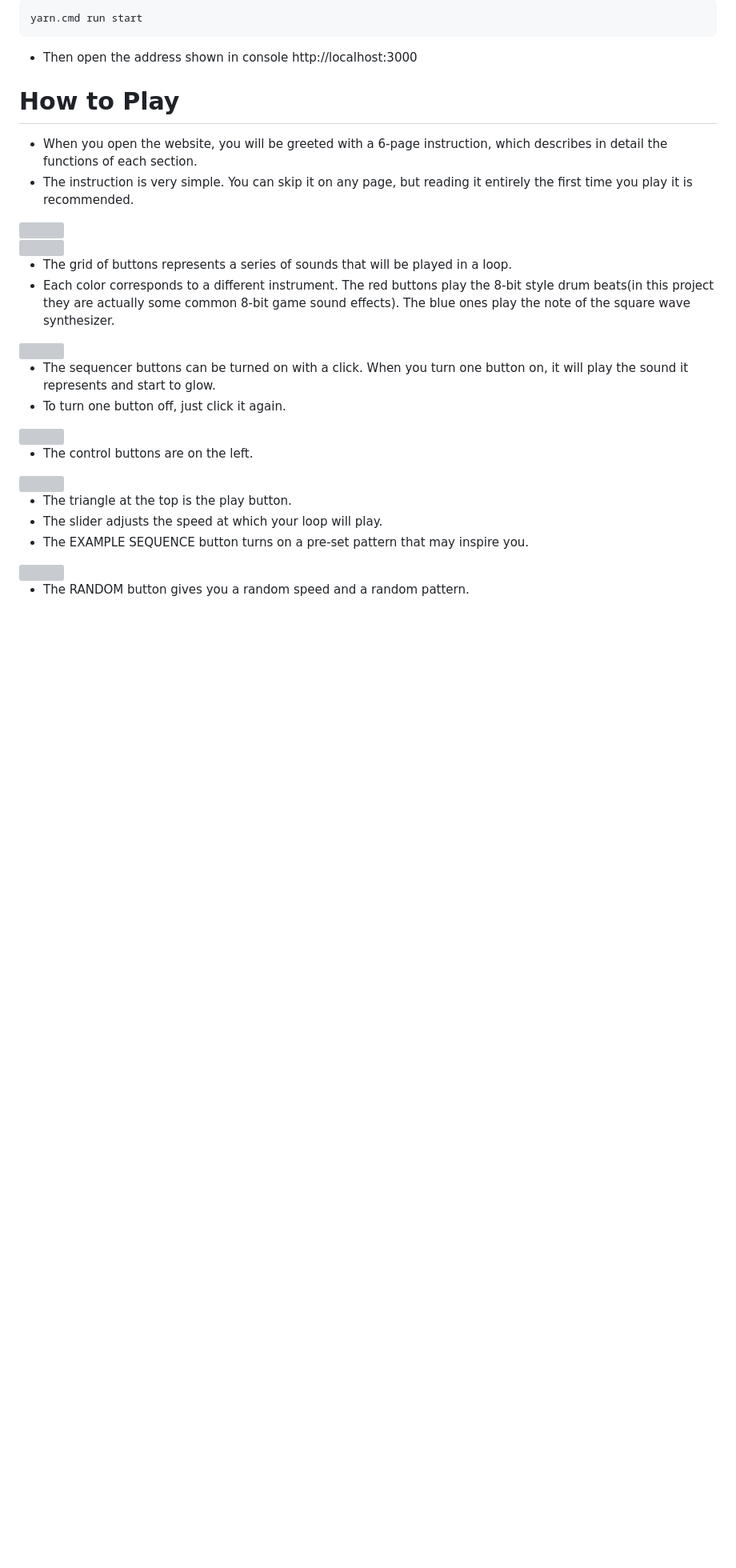
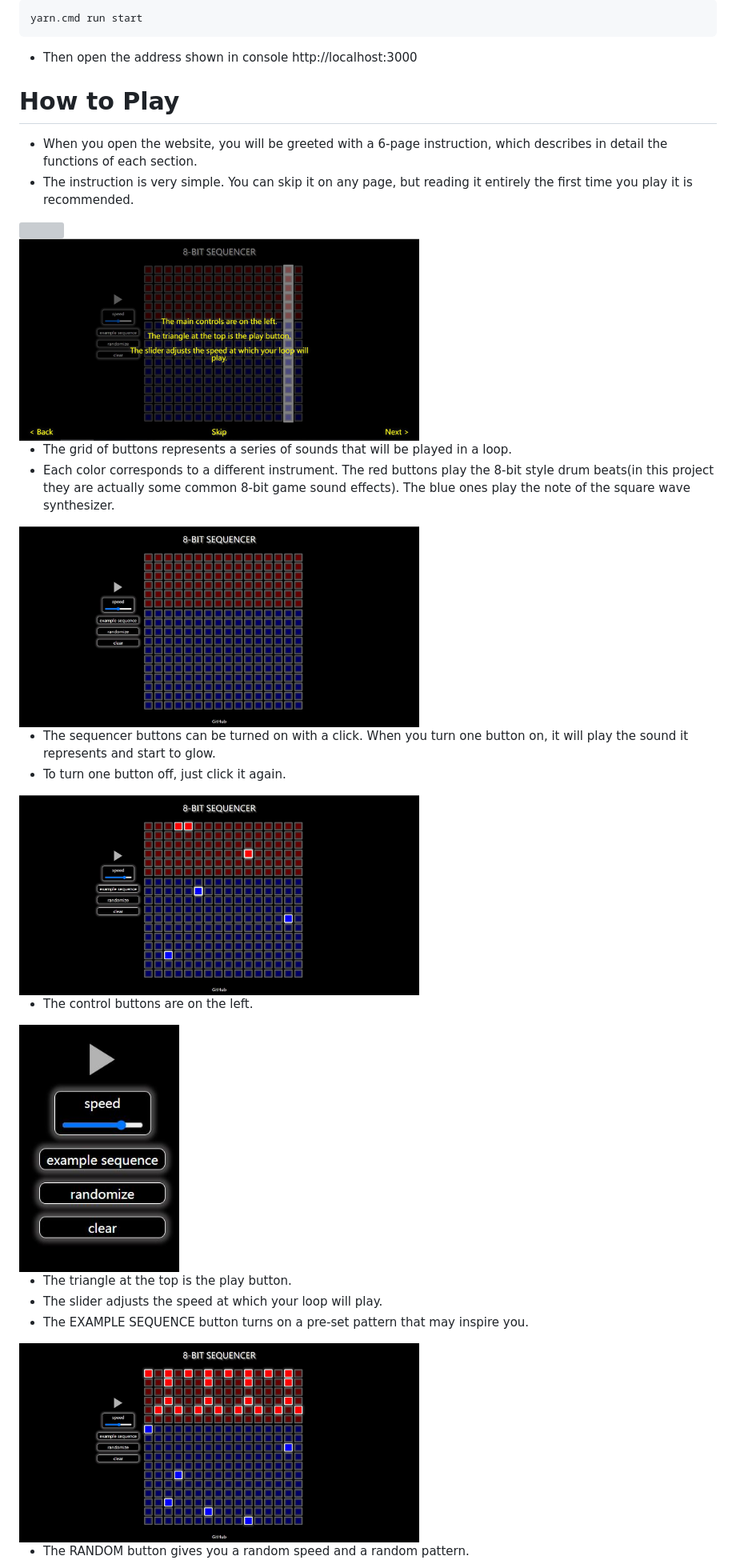
Before and after one commit to 10878749/8bit_sequencer, a Markdown page: README.md, the part around the change printed below. Shown: that part at 80% size. Drawn GitHub-style; blank space fills up the shorter version; grey boxes are pictures that could not be loaded.

```diff
--- a/README.md
+++ b/README.md
@@ -40,30 +40,30 @@ yarn.cmd run start
 <div>
 <div>
-<img width="500px" src="./readme_imgs/home.png">
+<img width="500px" src="./readme_imgs/instruction2.JPG">
 <div>
 
 + The grid of buttons represents a series of sounds that will be played in a loop.
 + Each color corresponds to a different instrument. The red buttons play the 8-bit style drum beats(in this project they are actually some common 8-bit game sound effects). The blue ones play the note of the square wave synthesizer.
 <div>
-<img width="500px" src="./readme_imgs/home.png">
+<img width="500px" src="./readme_imgs/grids.JPG">
 <div>
 
 + The sequencer buttons can be turned on with a click. When you turn one button on, it will play the sound it represents and start to glow.
 + To turn one button off, just click it again.
 <div>
-<img width="500px" src="./readme_imgs/home.png">
+<img width="500px" src="./readme_imgs/button_on.JPG">
 <div>
 
 + The control buttons are on the left.
 <div>
-<img width="500px" src="./readme_imgs/home.png">
+<img width="200px" src="./readme_imgs/controls.JPG">
 <div>
 
 + The triangle at the top is the play button.
 + The slider adjusts the speed at which your loop will play.
 + The EXAMPLE SEQUENCE button turns on a pre-set pattern that may inspire you.
 <div>
-<img width="500px" src="./readme_imgs/home.png">
+<img width="500px" src="./readme_imgs/demo.JPG">
 <div>
 
 + The RANDOM button gives you a random speed and  a random pattern.
```
Also changed, not shown: other parts of README.md (+10 -5 lines).
